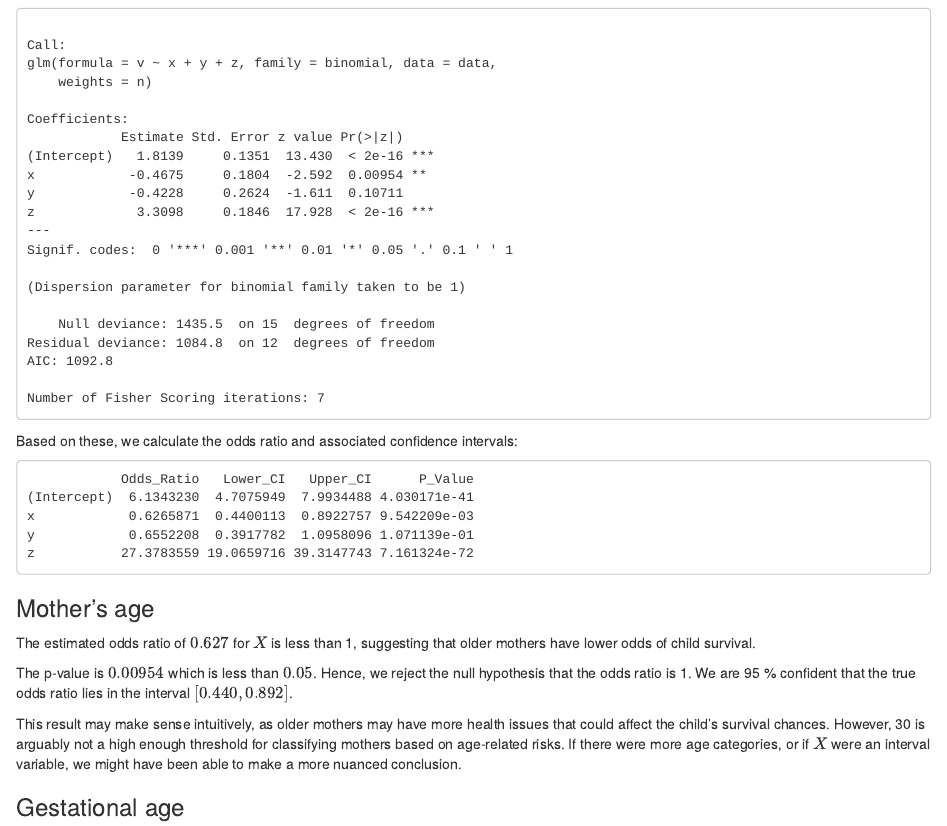
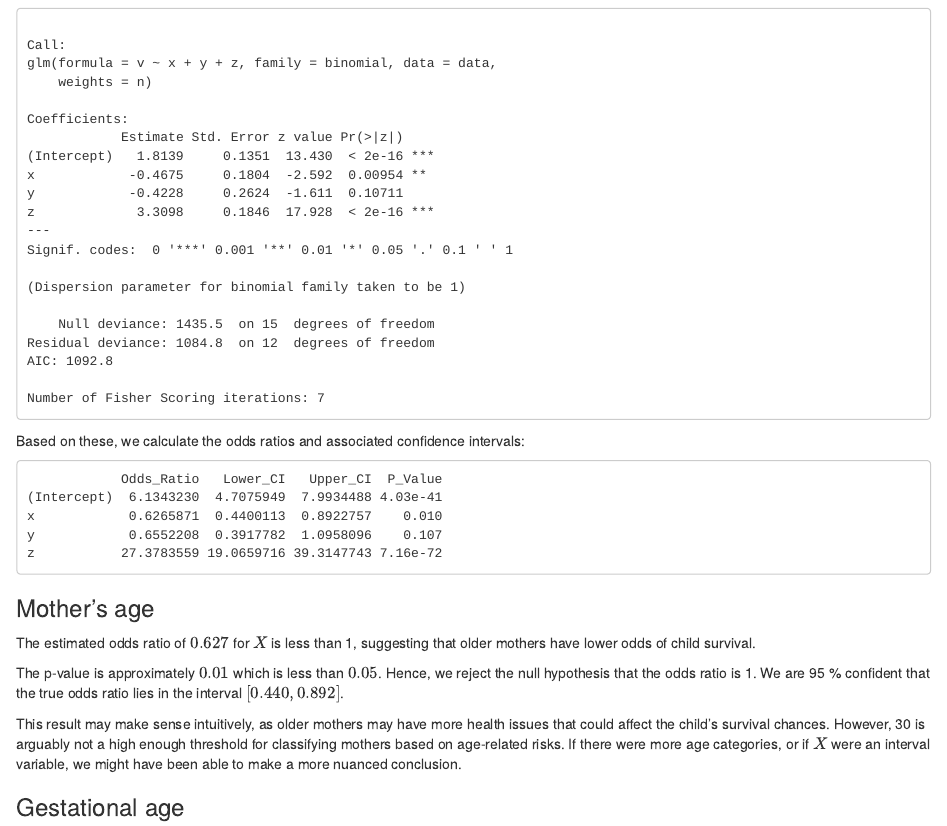
Before and after one commit to Sebelino/mt5019-assignments, an R Markdown document (assignment3.Rmd): the page in a window 1100 px wide, from 7560 px down. Rendered offline with R 4.5, knitr and Pandoc, with nearby package versions.

Commit message:
feat(ass3): Extra cleanup on task 4

````diff
--- a/assignment3.Rmd
+++ b/assignment3.Rmd
@@ -285,7 +285,7 @@ The main effects model has the following coefficients:
 summary(mstep_AIC)
 ```
 
-Based on these, we calculate the odds ratio and associated confidence intervals:
+Based on these, we calculate the odds ratios and associated confidence intervals:
 
 ```{r}
 # Extract coefficients
@@ -305,6 +305,7 @@ results4 <- data.frame(
   Upper_CI = upper_ci4,
   P_Value = coefficients4[, "Pr(>|z|)"]
 )
+results4$P_Value <- fmt_decimal(results4, "P_Value")
 print(results4)
 ```
 
@@ -313,7 +314,7 @@ print(results4)
 The estimated odds ratio of \(0.627\) for \(X\) is less than 1,
 suggesting that older mothers have lower odds of child survival.
 
-The p-value is \(0.00954\) which is less than \(0.05\).
+The p-value is approximately \(0.01\) which is less than \(0.05\).
 Hence, we reject the null hypothesis that the odds ratio is 1.
 We are 95 \% confident that the true odds ratio lies in the
 interval \([0.440, 0.892]\).
````
